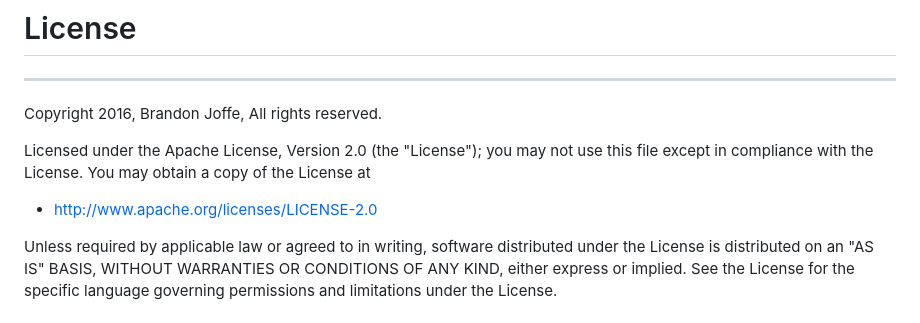
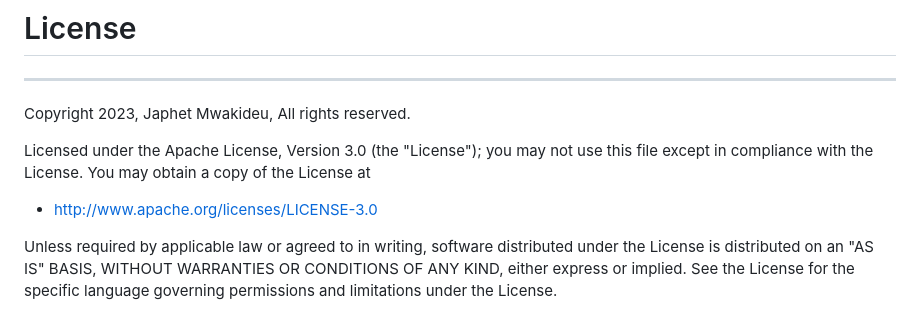
Before and after one commit to JayMwakideu/Smart_Surveillance, a Markdown page: README.md, the part around the change. Rendered like a GitHub page.

```diff
--- a/README.md
+++ b/README.md
@@ -134,11 +134,11 @@ and many more...
 # License
 ---
 
-Copyright 2016, Brandon Joffe, All rights reserved.
+Copyright 2023, Japhet Mwakideu, All rights reserved.
 
-Licensed under the Apache License, Version 2.0 (the "License"); you may not use this file except in compliance with the License. You may obtain a copy of the License at
+Licensed under the Apache License, Version 3.0 (the "License"); you may not use this file except in compliance with the License. You may obtain a copy of the License at
 
-- http://www.apache.org/licenses/LICENSE-2.0
+- http://www.apache.org/licenses/LICENSE-3.0
 
 Unless required by applicable law or agreed to in writing, software distributed under the License is distributed on an "AS IS" BASIS, WITHOUT WARRANTIES OR CONDITIONS OF ANY KIND, either express or implied. See the License for the specific language governing permissions and limitations under the License.
 
```
